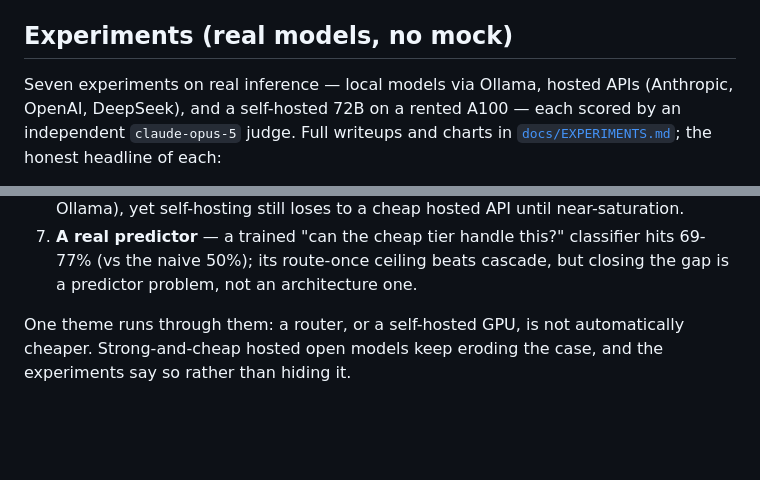
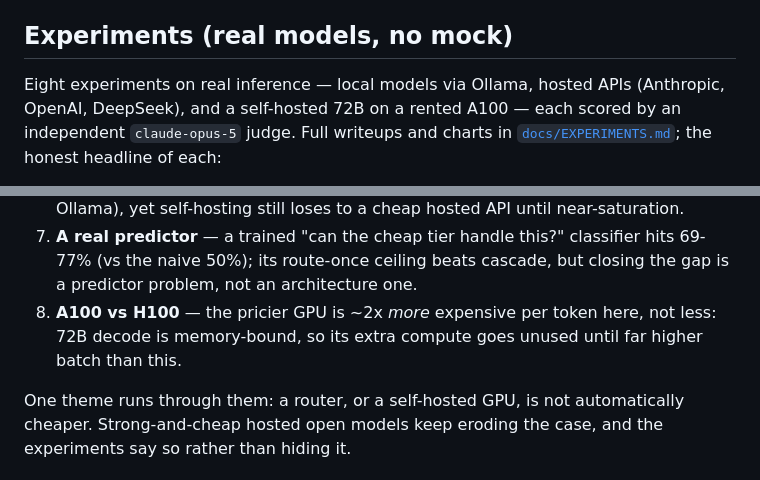
Before and after one commit to zyziyun/llm-routing, a Markdown page: README.md, 2 parts joined by grey strips. Drawn GitHub-style; blank space fills up the shorter version.

Commit message:
docs: experiment 8 — faster GPU is not cheaper per token in a memory-bound regime

```diff
--- a/README.md
+++ b/README.md
@@ -35,7 +35,7 @@ tradeoffs.
 
 ## Experiments (real models, no mock)
 
-Seven experiments on real inference — local models via Ollama, hosted APIs
+Eight experiments on real inference — local models via Ollama, hosted APIs
 (Anthropic, OpenAI, DeepSeek), and a self-hosted 72B on a rented A100 — each
 scored by an independent `claude-opus-5` judge. Full writeups and charts in
 [`docs/EXPERIMENTS.md`](docs/EXPERIMENTS.md); the honest headline of each:
@@ -47,6 +47,7 @@ scored by an independent `claude-opus-5` judge. Full writeups and charts in
 5. **Predictive routing** — deciding from the query alone (route once) has a 9x-cheaper ceiling than cascade, but a naive predictor realizes only half of it; the predictor is the work.
 6. **Serving a 72B** — vLLM continuous batching gives 12.1x throughput (vs 1.1x on Ollama), yet self-hosting still loses to a cheap hosted API until near-saturation.
 7. **A real predictor** — a trained "can the cheap tier handle this?" classifier hits 69-77% (vs the naive 50%); its route-once ceiling beats cascade, but closing the gap is a predictor problem, not an architecture one.
+8. **A100 vs H100** — the pricier GPU is ~2x *more* expensive per token here, not less: 72B decode is memory-bound, so its extra compute goes unused until far higher batch than this.
 
 One theme runs through them: a router, or a self-hosted GPU, is not automatically
 cheaper. Strong-and-cheap hosted open models keep eroding the case, and the
```
Also changed, not shown: docs/EXPERIMENTS.md (+31 -0 lines).
